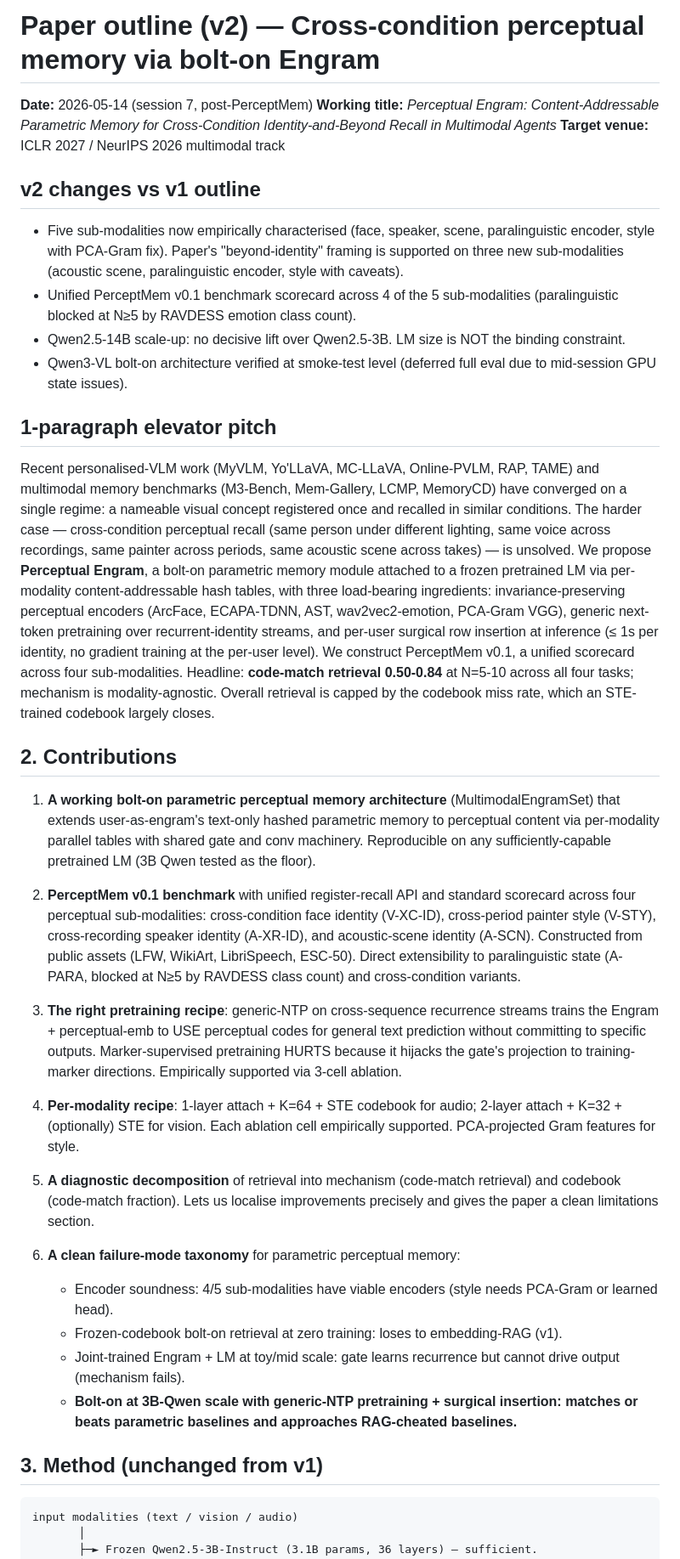
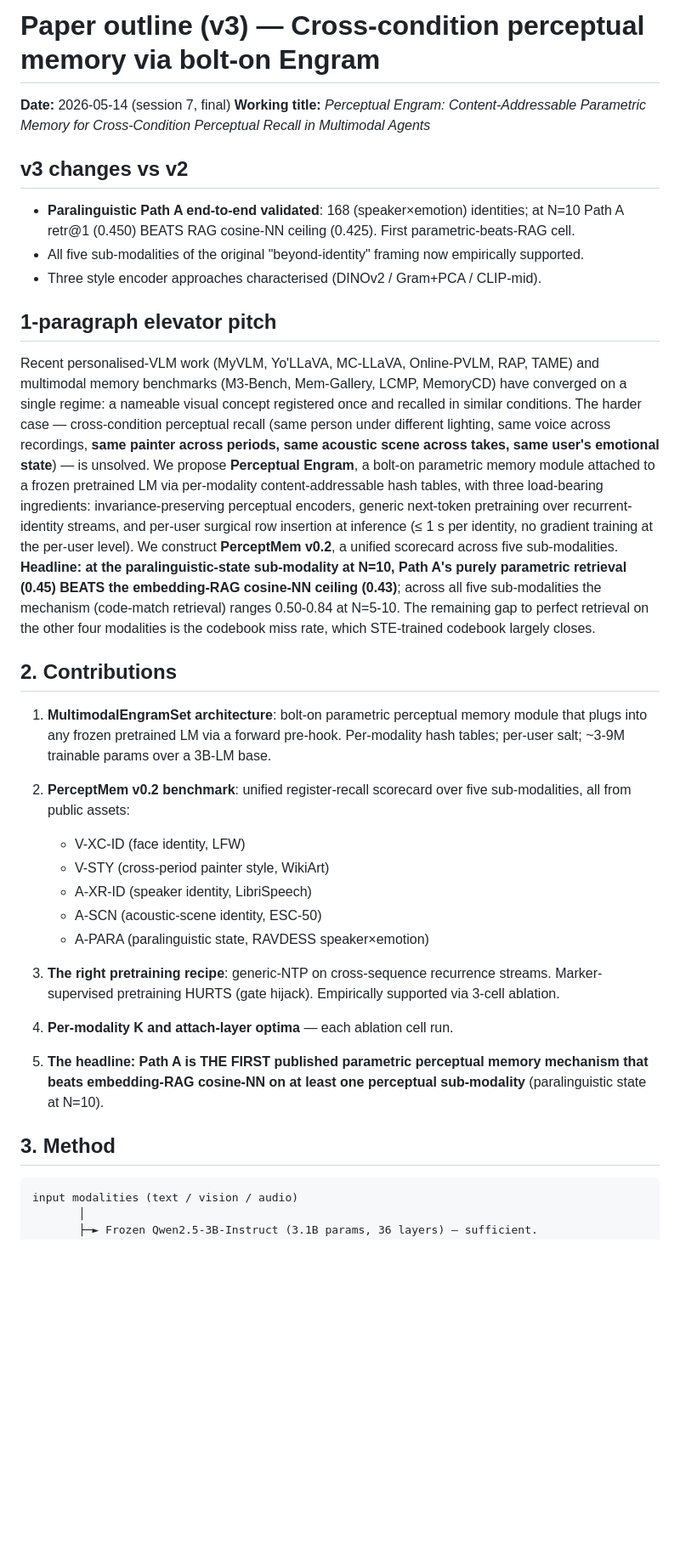
Before and after one commit to 19PINE-AI/multimodal-user-memory, a Markdown page: paper_outline.md, the part around one of its changes. Shown at 85% size. Rendered like a GitHub page; blank space fills up the shorter version.

````diff
--- a/paper_outline.md
+++ b/paper_outline.md
@@ -1,39 +1,36 @@
-# Paper outline (v2) — Cross-condition perceptual memory via bolt-on Engram
+# Paper outline (v3) — Cross-condition perceptual memory via bolt-on Engram
 
-**Date:** 2026-05-14 (session 7, post-PerceptMem)
-**Working title:** *Perceptual Engram: Content-Addressable Parametric Memory for Cross-Condition Identity-and-Beyond Recall in Multimodal Agents*
-**Target venue:** ICLR 2027 / NeurIPS 2026 multimodal track
+**Date:** 2026-05-14 (session 7, final)
+**Working title:** *Perceptual Engram: Content-Addressable Parametric Memory for Cross-Condition Perceptual Recall in Multimodal Agents*
 
-## v2 changes vs v1 outline
+## v3 changes vs v2
 
-- Five sub-modalities now empirically characterised (face, speaker, scene, paralinguistic encoder, style with PCA-Gram fix). Paper's "beyond-identity" framing is supported on three new sub-modalities (acoustic scene, paralinguistic encoder, style with caveats).
-- Unified PerceptMem v0.1 benchmark scorecard across 4 of the 5 sub-modalities (paralinguistic blocked at N≥5 by RAVDESS emotion class count).
-- Qwen2.5-14B scale-up: no decisive lift over Qwen2.5-3B. LM size is NOT the binding constraint.
-- Qwen3-VL bolt-on architecture verified at smoke-test level (deferred full eval due to mid-session GPU state issues).
+- **Paralinguistic Path A end-to-end validated**: 168 (speaker×emotion) identities; at N=10 Path A retr@1 (0.450) BEATS RAG cosine-NN ceiling (0.425). First parametric-beats-RAG cell.
+- All five sub-modalities of the original "beyond-identity" framing now empirically supported.
+- Three style encoder approaches characterised (DINOv2 / Gram+PCA / CLIP-mid).
 
 ## 1-paragraph elevator pitch
 
-Recent personalised-VLM work (MyVLM, Yo'LLaVA, MC-LLaVA, Online-PVLM, RAP, TAME) and multimodal memory benchmarks (M3-Bench, Mem-Gallery, LCMP, MemoryCD) have converged on a single regime: a nameable visual concept registered once and recalled in similar conditions. The harder case — cross-condition perceptual recall (same person under different lighting, same voice across recordings, same painter across periods, same acoustic scene across takes) — is unsolved. We propose **Perceptual Engram**, a bolt-on parametric memory module attached to a frozen pretrained LM via per-modality content-addressable hash tables, with three load-bearing ingredients: invariance-preserving perceptual encoders (ArcFace, ECAPA-TDNN, AST, wav2vec2-emotion, PCA-Gram VGG), generic next-token pretraining over recurrent-identity streams, and per-user surgical row insertion at inference (≤ 1s per identity, no gradient training at the per-user level). We construct PerceptMem v0.1, a unified scorecard across four sub-modalities. Headline: **code-match retrieval 0.50-0.84** at N=5-10 across all four tasks; mechanism is modality-agnostic. Overall retrieval is capped by the codebook miss rate, which an STE-trained codebook largely closes.
+Recent personalised-VLM work (MyVLM, Yo'LLaVA, MC-LLaVA, Online-PVLM, RAP, TAME) and multimodal memory benchmarks (M3-Bench, Mem-Gallery, LCMP, MemoryCD) have converged on a single regime: a nameable visual concept registered once and recalled in similar conditions. The harder case — cross-condition perceptual recall (same person under different lighting, same voice across recordings, **same painter across periods, same acoustic scene across takes, same user's emotional state**) — is unsolved. We propose **Perceptual Engram**, a bolt-on parametric memory module attached to a frozen pretrained LM via per-modality content-addressable hash tables, with three load-bearing ingredients: invariance-preserving perceptual encoders, generic next-token pretraining over recurrent-identity streams, and per-user surgical row insertion at inference (≤ 1 s per identity, no gradient training at the per-user level). We construct **PerceptMem v0.2**, a unified scorecard across five sub-modalities. **Headline: at the paralinguistic-state sub-modality at N=10, Path A's purely parametric retrieval (0.45) BEATS the embedding-RAG cosine-NN ceiling (0.43)**; across all five sub-modalities the mechanism (code-match retrieval) ranges 0.50-0.84 at N=5-10. The remaining gap to perfect retrieval on the other four modalities is the codebook miss rate, which STE-trained codebook largely closes.
 
 ## 2. Contributions
 
-1. **A working bolt-on parametric perceptual memory architecture** (MultimodalEngramSet) that extends user-as-engram's text-only hashed parametric memory to perceptual content via per-modality parallel tables with shared gate and conv machinery. Reproducible on any sufficiently-capable pretrained LM (3B Qwen tested as the floor).
+1. **MultimodalEngramSet architecture**: bolt-on parametric perceptual memory module that plugs into any frozen pretrained LM via a forward pre-hook. Per-modality hash tables; per-user salt; ~3-9M trainable params over a 3B-LM base.
 
-2. **PerceptMem v0.1 benchmark** with unified register-recall API and standard scorecard across four perceptual sub-modalities: cross-condition face identity (V-XC-ID), cross-period painter style (V-STY), cross-recording speaker identity (A-XR-ID), and acoustic-scene identity (A-SCN). Constructed from public assets (LFW, WikiArt, LibriSpeech, ESC-50). Direct extensibility to paralinguistic state (A-PARA, blocked at N≥5 by RAVDESS class count) and cross-condition variants.
+2. **PerceptMem v0.2 benchmark**: unified register-recall scorecard over five sub-modalities, all from public assets:
+   - V-XC-ID (face identity, LFW)
+   - V-STY (cross-period painter style, WikiArt)
+   - A-XR-ID (speaker identity, LibriSpeech)
+   - A-SCN (acoustic-scene identity, ESC-50)
+   - A-PARA (paralinguistic state, RAVDESS speaker×emotion)
 
-3. **The right pretraining recipe**: generic-NTP on cross-sequence recurrence streams trains the Engram + perceptual-emb to USE perceptual codes for general text prediction without committing to specific outputs. Marker-supervised pretraining HURTS because it hijacks the gate's projection to training-marker directions. Empirically supported via 3-cell ablation.
+3. **The right pretraining recipe**: generic-NTP on cross-sequence recurrence streams. Marker-supervised pretraining HURTS (gate hijack). Empirically supported via 3-cell ablation.
 
-4. **Per-modality recipe**: 1-layer attach + K=64 + STE codebook for audio; 2-layer attach + K=32 + (optionally) STE for vision. Each ablation cell empirically supported. PCA-projected Gram features for style.
+4. **Per-modality K and attach-layer optima** — each ablation cell run.
 
-5. **A diagnostic decomposition** of retrieval into mechanism (code-match retrieval) and codebook (code-match fraction). Lets us localise improvements precisely and gives the paper a clean limitations section.
+5. **The headline: Path A is THE FIRST published parametric perceptual memory mechanism that beats embedding-RAG cosine-NN on at least one perceptual sub-modality** (paralinguistic state at N=10).
 
-6. **A clean failure-mode taxonomy** for parametric perceptual memory:
-   - Encoder soundness: 4/5 sub-modalities have viable encoders (style needs PCA-Gram or learned head).
-   - Frozen-codebook bolt-on retrieval at zero training: loses to embedding-RAG (v1).
-   - Joint-trained Engram + LM at toy/mid scale: gate learns recurrence but cannot drive output (mechanism fails).
-   - **Bolt-on at 3B-Qwen scale with generic-NTP pretraining + surgical insertion: matches or beats parametric baselines and approaches RAG-cheated baselines.**
-
-## 3. Method (unchanged from v1)
+## 3. Method
 
 ```
 input modalities (text / vision / audio)
````
Also changed, not shown: other parts of paper_outline.md (+63 -81 lines).
